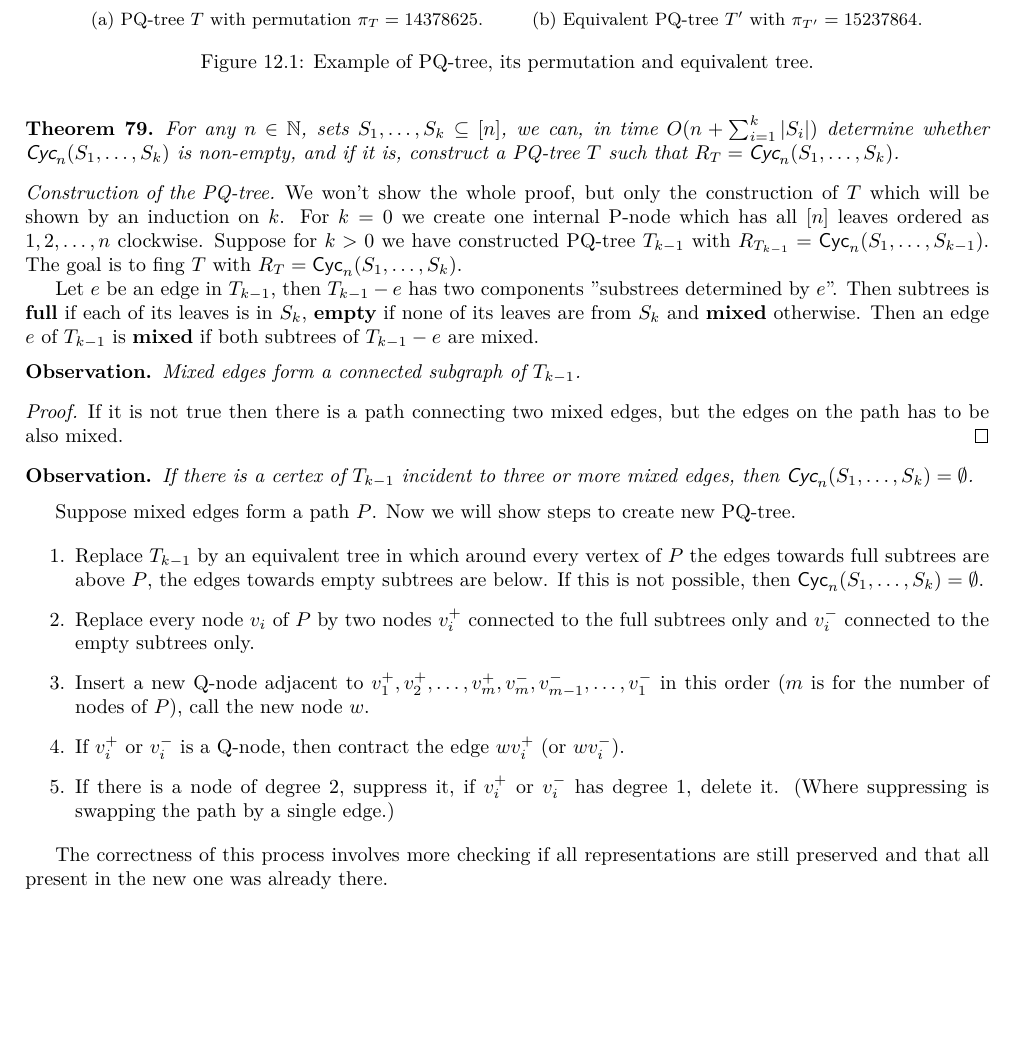
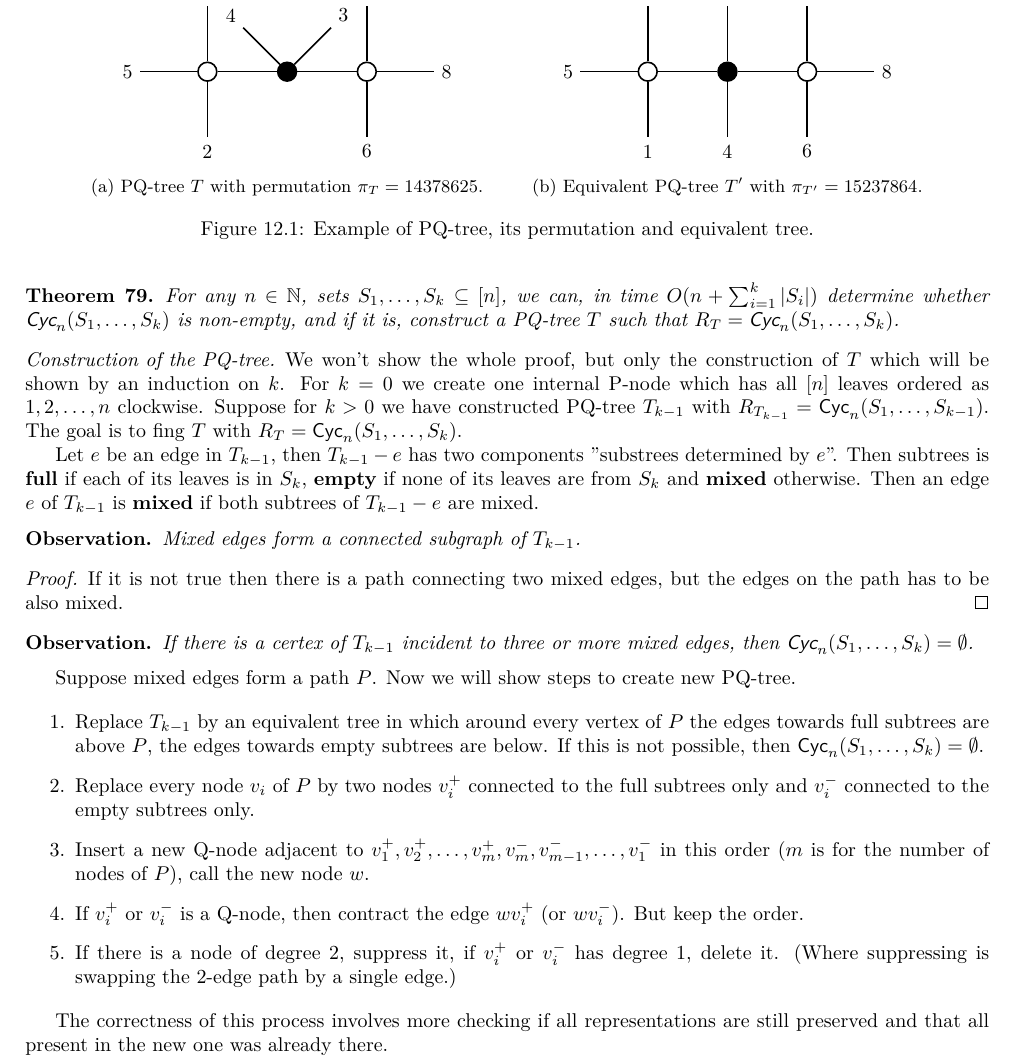
Before and after one commit to metury/notes, a LaTeX thesis (grg/grg.tex, which reads grg/grg-ii/03-pq-trees.tex): part of page 55 of 55, cut at the place of the change, the shorter picture padded with empty space. Compiled offline with XeLaTeX.

Commit message:
finished the last lecture

```diff
--- a/grg/grg-ii/03-pq-trees.tex
+++ b/grg/grg-ii/03-pq-trees.tex
@@ -58,13 +58,55 @@ Now we will introduce two problems.
 \end{defn}
 
 \begin{figure}[!ht]\centering
-	\begin{subfigure}{.45\textwidth}
-		\begin{tikzpicture}
+	\begin{subfigure}{.45\textwidth}\centering
+		\begin{tikzpicture}[node distance = 40, p/.style = {draw, circle, fill}, q/.style = {draw, circle}, thick]
+			\node[p] (c) {};
+			\node[q, left of = 0] (l) {};
+			\node[q, right of = 0] (r) {};
+			\node[left of = l] (5) {5};
+			\node[above of = l] (1) {1};
+			\node[below of = l] (2) {2};
+			\node[above left of = c] (4) {4};
+			\node[above right of = c] (3) {3};
+			\node[right of = r] (8) {8};
+			\node[above of = r] (7) {7};
+			\node[below of = r] (6) {6};
+			\draw (c) edge (4);
+			\draw (c) edge (3);
+			\draw (l) edge (5);
+			\draw (l) edge (1);
+			\draw (l) edge (2);
+			\draw (r) edge (8);
+			\draw (r) edge (7);
+			\draw (r) edge (6);
+			\draw (r) edge (c);
+			\draw (l) edge (c);
 		\end{tikzpicture}
 		\caption{PQ-tree $T$ with permutation $\pi_T = 14378625$.}
 	\end{subfigure}
-	\begin{subfigure}{.45\textwidth}
-		\begin{tikzpicture}
+	\begin{subfigure}{.45\textwidth}\centering
+		\begin{tikzpicture}[node distance = 40, p/.style = {draw, circle, fill}, q/.style = {draw, circle}, thick]
+			\node[p] (c) {};
+			\node[q, left of = 0] (l) {};
+			\node[q, right of = 0] (r) {};
+			\node[left of = l] (5) {5};
+			\node[above of = l] (2) {2};
+			\node[below of = l] (1) {1};
+			\node[above of = c] (3) {3};
+			\node[below of = c] (4) {4};
+			\node[right of = r] (8) {8};
+			\node[above of = r] (7) {7};
+			\node[below of = r] (6) {6};
+			\draw (c) edge (4);
+			\draw (c) edge (3);
+			\draw (l) edge (5);
+			\draw (l) edge (1);
+			\draw (l) edge (2);
+			\draw (r) edge (8);
+			\draw (r) edge (7);
+			\draw (r) edge (6);
+			\draw (r) edge (c);
+			\draw (l) edge (c);
 		\end{tikzpicture}
 		\caption{Equivalent PQ-tree $T'$ with $\pi_{T'} = 15237864$.}
 	\end{subfigure}
@@ -98,8 +140,8 @@ Now we will introduce two problems.
 		\item Replace $T_{k-1}$ by an equivalent tree in which around every vertex of $P$ the edges towards full subtrees are above $P$, the edges towards empty subtrees are below. If this is not possible, then $\cyc{n}{S_1, \dots, S_k} = \emptyset$.
 		\item Replace every node $v_i$ of $P$ by two nodes $v_i^+$ connected to the full subtrees only and $v_i^-$ connected to the empty subtrees only.
 		\item Insert a new Q-node adjacent to $v_1^+, v_2^+, \dots, v_m^+, v_m^-, v_{m-1}^-, \dots, v_1^-$ in this order ($m$ is for the number of nodes of $P$), call the new node $w$.
-		\item If $v_i^+$ or $v_i^-$ is a Q-node, then contract the edge $w v_i^+$ (or $w v_i^-$).
-		\item If there is a node of degree 2, suppress it, if $v_i^+$ or $v_i^-$ has degree 1, delete it. (Where suppressing is swapping the path by a single edge.)
+		\item If $v_i^+$ or $v_i^-$ is a Q-node, then contract the edge $w v_i^+$ (or $w v_i^-$). But keep the order.
+		\item If there is a node of degree 2, suppress it, if $v_i^+$ or $v_i^-$ has degree 1, delete it. (Where suppressing is swapping the 2-edge path by a single edge.)
 	\end{enumerate}
 
 	The correctness of this process involves more checking if all representations are still preserved and that all present in the new one was already there.
```
